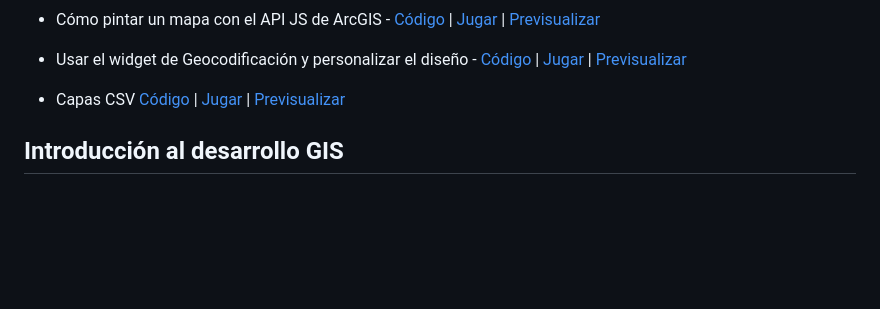
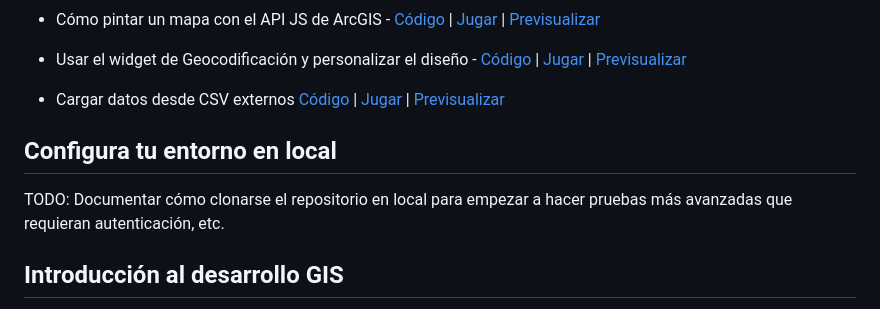
Before and after one commit to esri-es/arcgis-devlabs, a Markdown page: README.md, the part around the change printed below. Rendered like a GitHub page; blank space fills up the shorter version.

```diff
--- a/README.md
+++ b/README.md
@@ -18,10 +18,14 @@ Tutoriales
 [Jugar](http://bit.ly/1p6jFgS) |
 [Previsualizar](http://bit.ly/P2B5Kl)
 
-* Capas CSV
-[Código](http://bit.ly/1hHmyk6) |
-[Jugar](http://bit.ly/1p6jFgS) |
-[Previsualizar](http://bit.ly/P2B5Kl)
+* Cargar datos desde CSV externos
+[Código](http://bit.ly/1eu045l) |
+[Jugar](http://bit.ly/1jHY7S3) |
+[Previsualizar](http://bit.ly/1eEiYHg)
+
+Configura tu entorno en local
+---------------
+TODO: Documentar cómo clonarse el repositorio en local para empezar a hacer pruebas más avanzadas que requieran autenticación, etc.
 
 Introducción al desarrollo GIS
 ---------------
```
Also changed, not shown: other parts of README.md (+2 -2 lines), img/route_barriers.png, img/route_directions.png, 4 other files.
